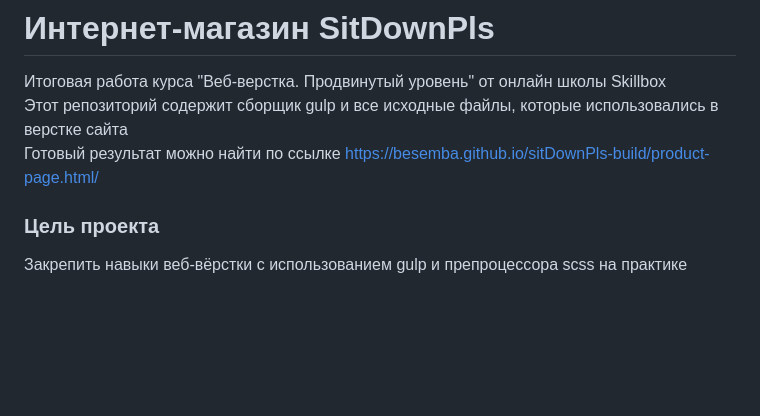
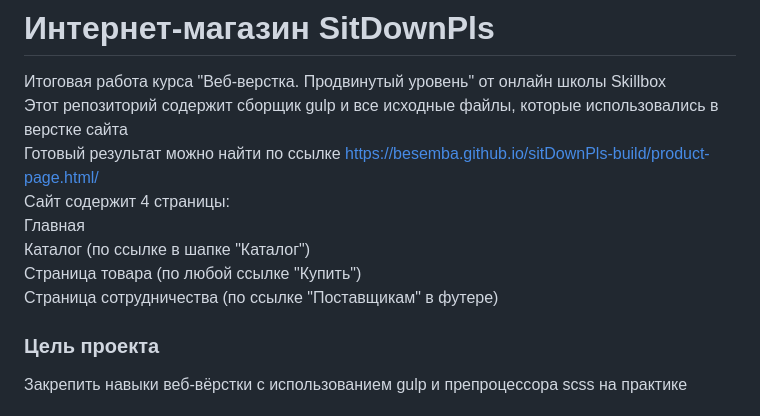
Before and after one commit to Besemba/high-pass-project, a Markdown page: README.md, the part around the change. Drawn GitHub-style; blank space fills up the shorter version.

```diff
--- a/README.md
+++ b/README.md
@@ -2,6 +2,11 @@
 Итоговая работа курса "Веб-верстка. Продвинутый уровень" от онлайн школы Skillbox <br>
 Этот репозиторий содержит сборщик gulp и все исходные файлы, которые использовались в верстке сайта <br>
 Готовый результат можно найти по ссылке https://besemba.github.io/sitDownPls-build/product-page.html/ <br>
+Сайт содержит 4 страницы: <br>
+Главная <br>
+Каталог (по ссылке в шапке "Каталог") <br>
+Страница товара (по любой ссылке "Купить") <br>
+Страница сотрудничества (по ссылке "Поставщикам" в футере) <br>
 
 ### Цель проекта
 Закрепить навыки веб-вёрстки с использованием gulp и препроцессора scss на практике
```
